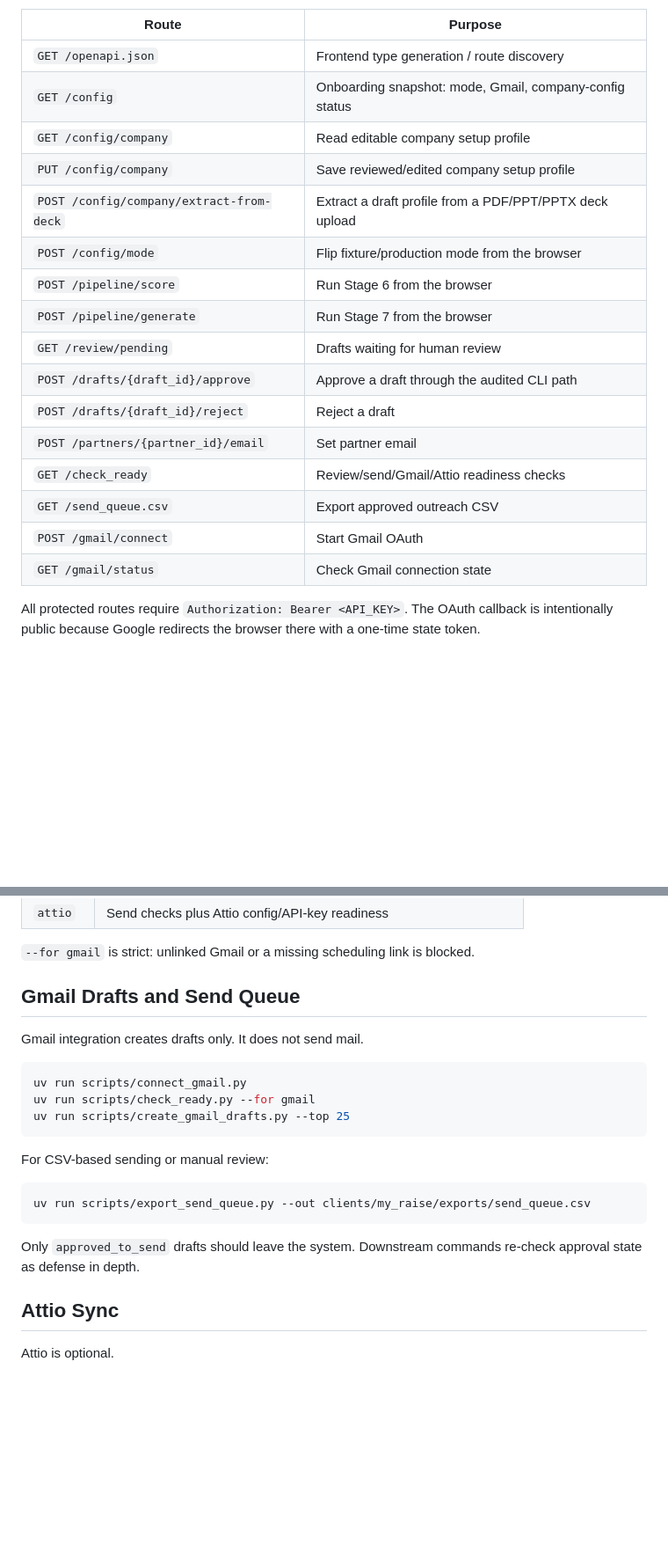
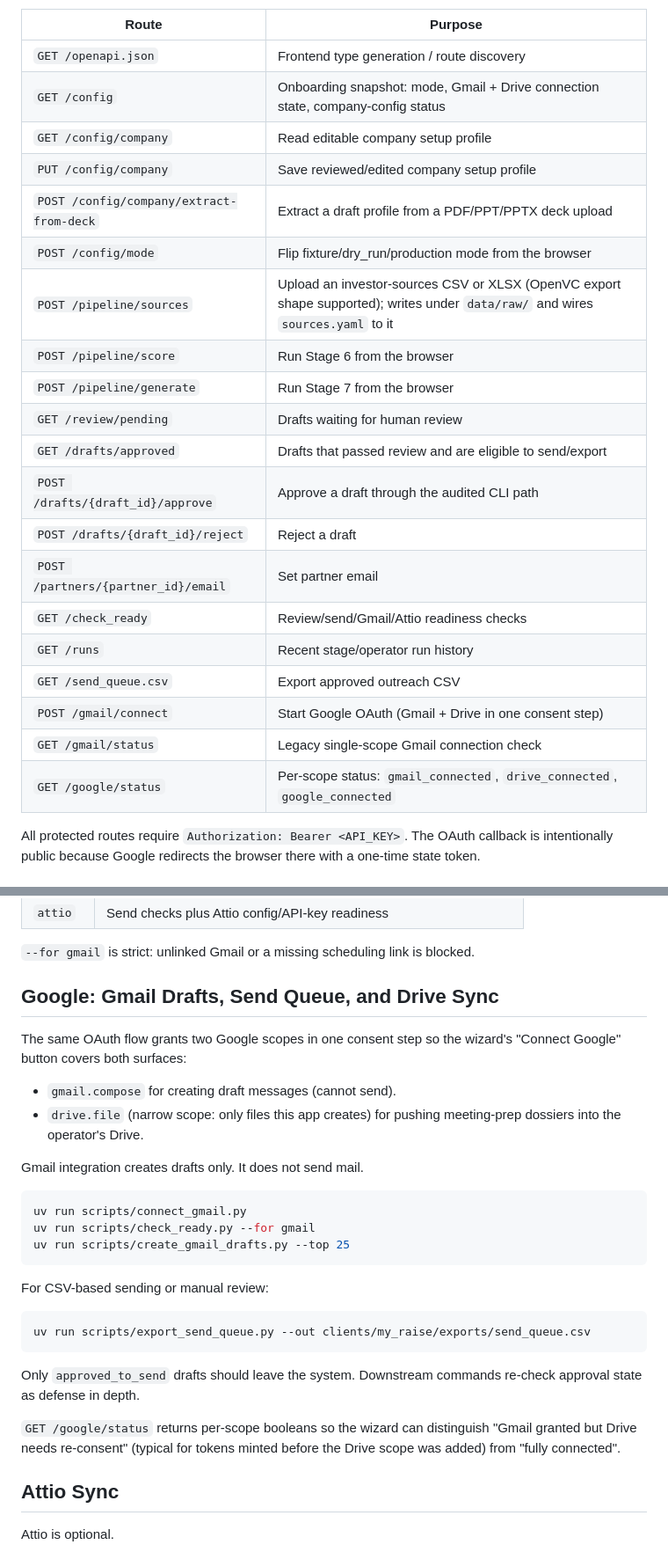
Before and after one commit to ashleytrick/investor_tool, a Markdown page: README.md, 2 parts joined by grey strips. Shown at 88% size. Drawn GitHub-style; blank space fills up the shorter version.

```diff
--- a/README.md
+++ b/README.md
@@ -74,21 +74,25 @@ Useful routes:
 | Route | Purpose |
 |---|---|
 | `GET /openapi.json` | Frontend type generation / route discovery |
-| `GET /config` | Onboarding snapshot: mode, Gmail, company-config status |
+| `GET /config` | Onboarding snapshot: mode, Gmail + Drive connection state, company-config status |
 | `GET /config/company` | Read editable company setup profile |
 | `PUT /config/company` | Save reviewed/edited company setup profile |
 | `POST /config/company/extract-from-deck` | Extract a draft profile from a PDF/PPT/PPTX deck upload |
-| `POST /config/mode` | Flip fixture/production mode from the browser |
+| `POST /config/mode` | Flip fixture/dry_run/production mode from the browser |
+| `POST /pipeline/sources` | Upload an investor-sources CSV or XLSX (OpenVC export shape supported); writes under `data/raw/` and wires `sources.yaml` to it |
 | `POST /pipeline/score` | Run Stage 6 from the browser |
 | `POST /pipeline/generate` | Run Stage 7 from the browser |
 | `GET /review/pending` | Drafts waiting for human review |
+| `GET /drafts/approved` | Drafts that passed review and are eligible to send/export |
 | `POST /drafts/{draft_id}/approve` | Approve a draft through the audited CLI path |
 | `POST /drafts/{draft_id}/reject` | Reject a draft |
 | `POST /partners/{partner_id}/email` | Set partner email |
 | `GET /check_ready` | Review/send/Gmail/Attio readiness checks |
+| `GET /runs` | Recent stage/operator run history |
 | `GET /send_queue.csv` | Export approved outreach CSV |
-| `POST /gmail/connect` | Start Gmail OAuth |
-| `GET /gmail/status` | Check Gmail connection state |
+| `POST /gmail/connect` | Start Google OAuth (Gmail + Drive in one consent step) |
+| `GET /gmail/status` | Legacy single-scope Gmail connection check |
+| `GET /google/status` | Per-scope status: `gmail_connected`, `drive_connected`, `google_connected` |
 
 All protected routes require `Authorization: Bearer <API_KEY>`. The OAuth
 callback is intentionally public because Google redirects the browser there with
@@ -290,7 +328,14 @@ uv run scripts/check_ready.py --for attio
 
 `--for gmail` is strict: unlinked Gmail or a missing scheduling link is blocked.
 
-## Gmail Drafts and Send Queue
+## Google: Gmail Drafts, Send Queue, and Drive Sync
+
+The same OAuth flow grants two Google scopes in one consent step so the
+wizard's "Connect Google" button covers both surfaces:
+
+- `gmail.compose` for creating draft messages (cannot send).
+- `drive.file` (narrow scope: only files this app creates) for pushing
+  meeting-prep dossiers into the operator's Drive.
 
 Gmail integration creates drafts only. It does not send mail.
 
@@ -308,6 +353,10 @@ uv run scripts/export_send_queue.py --out clients/my_raise/exports/send_queue.cs
 
 Only `approved_to_send` drafts should leave the system. Downstream commands
 re-check approval state as defense in depth.
+
+`GET /google/status` returns per-scope booleans so the wizard can distinguish
+"Gmail granted but Drive needs re-consent" (typical for tokens minted before
+the Drive scope was added) from "fully connected".
 
 ## Attio Sync
 
```
Also changed, not shown: other parts of README.md (+54 -0 lines).
